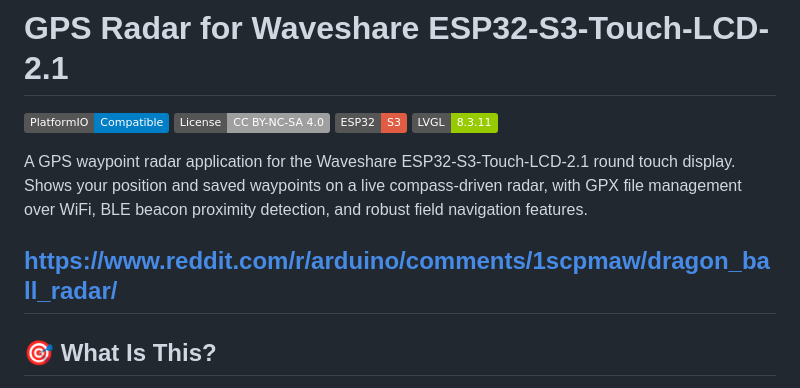
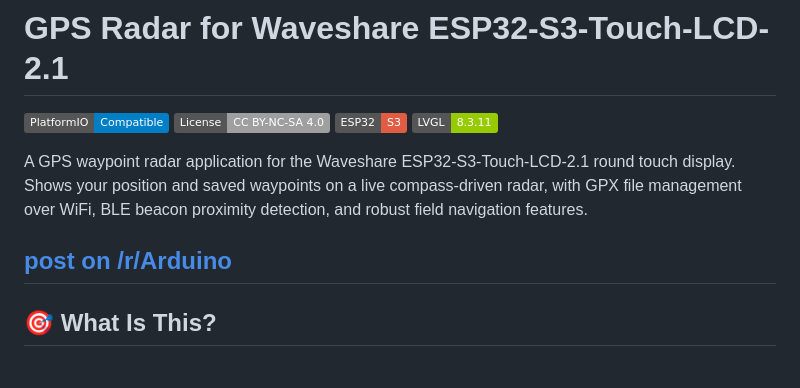
Before and after one commit to alvroga/db-radar, a Markdown page: README.md, the part around the change. GitHub-like rendering; badges without logos.

Commit message:
Update README with link formatting for Reddit post

```diff
--- a/README.md
+++ b/README.md
@@ -7,7 +7,7 @@
 
 A GPS waypoint radar application for the Waveshare ESP32-S3-Touch-LCD-2.1 round touch display. Shows your position and saved waypoints on a live compass-driven radar, with GPX file management over WiFi, BLE beacon proximity detection, and robust field navigation features.
 
-https://www.reddit.com/r/arduino/comments/1scpmaw/dragon_ball_radar/
+[post on /r/Arduino](https://www.reddit.com/r/arduino/comments/1scpmaw/dragon_ball_radar/)
 ---
 
 ## 🎯 What Is This?
```
